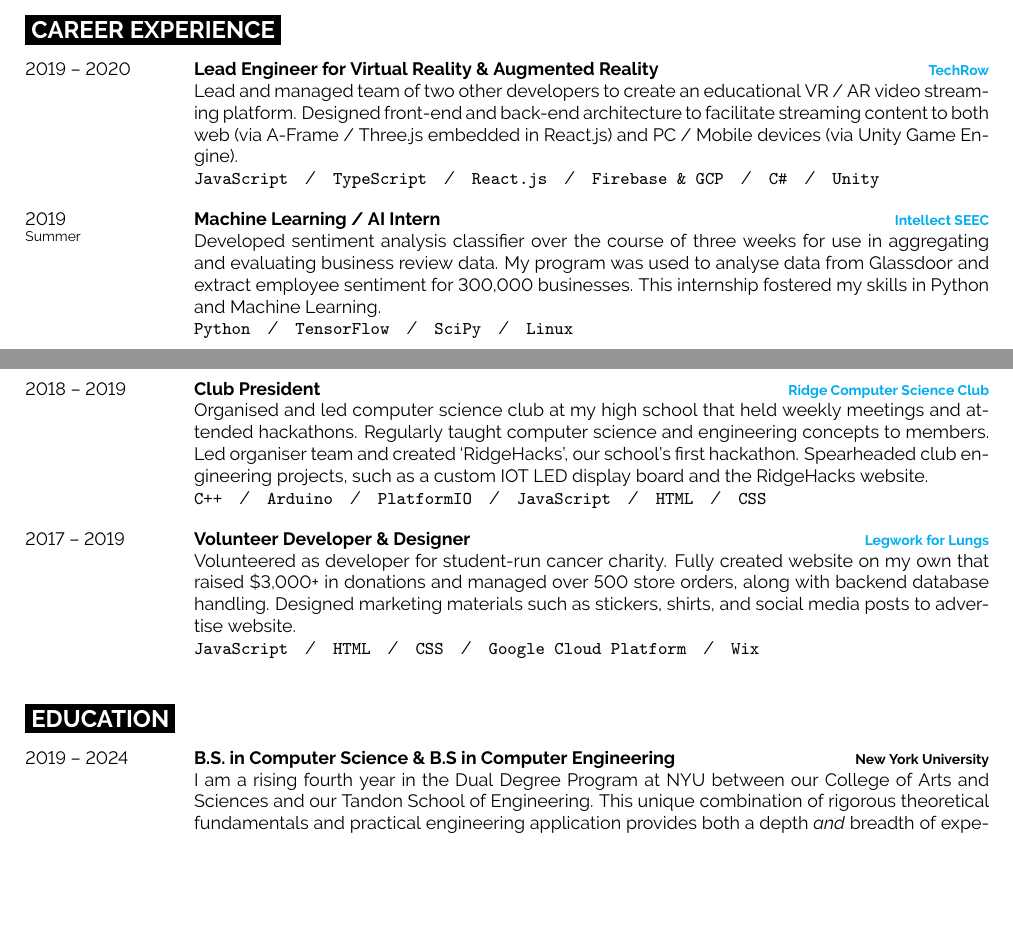
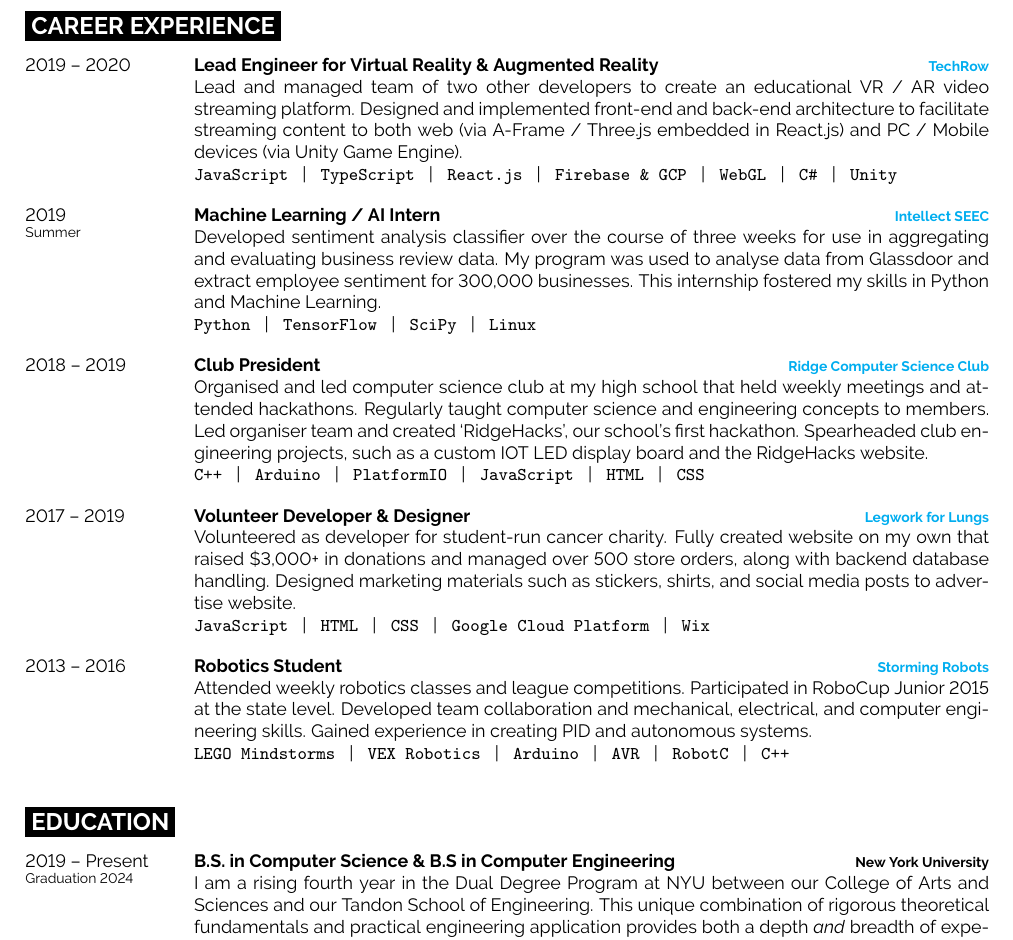
Before and after one commit to Cosmic-Goat/Resume, a LaTeX document (main.tex, which reads developercv.cls): two parts of pages 1 and 2 of 2 before the commit and part of page 2 of 2 after it, the two joined at a grey line, cut so that both start at the same text, the shorter picture padded with empty space. Compiled offline with pdfLaTeX.

Commit message:
More details.

```diff
--- a/developercv.cls
+++ b/developercv.cls
@@ -225,4 +225,4 @@
 	}\\\\}
 
 % Command to output a separator slash between lists, e.g. '  /  '
-\newcommand{\slashsep}{\hspace{3mm}/\hspace{3mm}}
+\newcommand{\slashsep}{\hspace{2.5mm}|\hspace{2.5mm}}
--- a/main.tex
+++ b/main.tex
@@ -135,7 +135,7 @@ and a full-body \href{https://github.com/Cosmic-Goat/Track-O-Tron}{VR Tracking s
 %----------------------------------------------------------------------------------------
 %	EXPERIENCE
 %----------------------------------------------------------------------------------------
-\vspace{10pt}
+\pagebreak
 \cvsect{Career Experience}
 
 \begin{entrylist}
@@ -144,14 +144,18 @@ and a full-body \href{https://github.com/Cosmic-Goat/Track-O-Tron}{VR Tracking s
 	{Lead Engineer for Virtual Reality \& Augmented Reality}
 	{\href{https://www.techrow.org}{TechRow}}
 	{
-	  Lead and managed team of two other developers to create an educational VR / AR video streaming platform.
-	  Designed front-end and back-end architecture to facilitate streaming content to both web (via A-Frame / Three.js embedded in React.js) and PC / Mobile devices (via Unity Game Engine).
-	  \\
-	  \texttt{JavaScript}\slashsep\texttt{TypeScript}\slashsep\texttt{React.js}\slashsep\texttt{Firebase \& GCP}\slashsep\texttt{C\#}\slashsep\texttt{Unity}
+		Lead and managed team of two other developers to create an educational VR / AR video streaming platform.
+		Designed and implemented front-end and back-end architecture to facilitate streaming content to both web (via A-Frame / Three.js embedded in React.js) and PC / Mobile devices (via Unity Game Engine).
+		\\
+		\texttt{JavaScript}\slashsep\texttt{TypeScript}\slashsep\texttt{React.js}\slashsep\texttt{Firebase \& GCP}\slashsep\texttt{WebGL}\slashsep\texttt{C\#}\slashsep\texttt{Unity}
 	}
 
 	\entry
-	{2019\\\footnotesize{Summer}}
+	{
+		2019
+		\\
+		\footnotesize{Summer}
+	}
 	{Machine Learning / AI Intern}
 	{\href{https://intellectseec.com}{Intellect SEEC}}
 	{
@@ -188,6 +192,19 @@ and a full-body \href{https://github.com/Cosmic-Goat/Track-O-Tron}{VR Tracking s
 		\texttt{JavaScript}\slashsep\texttt{HTML}\slashsep\texttt{CSS}\slashsep\texttt{Google Cloud Platform}\slashsep\texttt{Wix}
 	}
 
+	\entry
+	{2013 -- 2016}
+	{Robotics Student}
+	{\href{https://stormingrobots.com/prod/default.html}{Storming Robots}}
+	{
+		Attended weekly robotics classes and league competitions.
+		Participated in RoboCup Junior 2015 at the state level.
+		Developed team collaboration and mechanical, electrical, and computer engineering skills.
+		Gained experience in creating PID and autonomous systems.
+		\\
+		\texttt{LEGO Mindstorms}\slashsep\texttt{VEX Robotics}\slashsep\texttt{Arduino}\slashsep\texttt{AVR}\slashsep\texttt{RobotC}\slashsep\texttt{C++}
+	}
+
 \end{entrylist}
 
 %----------------------------------------------------------------------------------------
@@ -198,7 +215,11 @@ and a full-body \href{https://github.com/Cosmic-Goat/Track-O-Tron}{VR Tracking s
 
 \begin{entrylist}
 	\entry
-	{2019 -- 2024}
+	{
+		2019 -- Present
+		\\
+		\footnotesize{Graduation 2024}
+	}
 	{B.S. in Computer Science \& B.S in Computer Engineering}
 	{New York University}
 	{
```
Also changed, not shown: main.tex (2 more changed lines).
